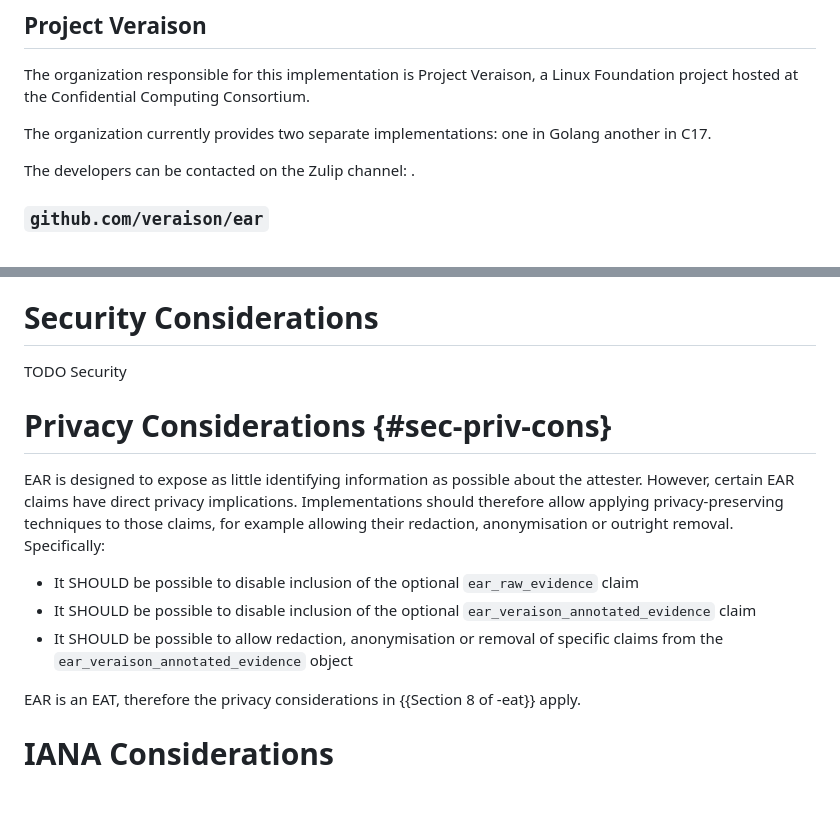
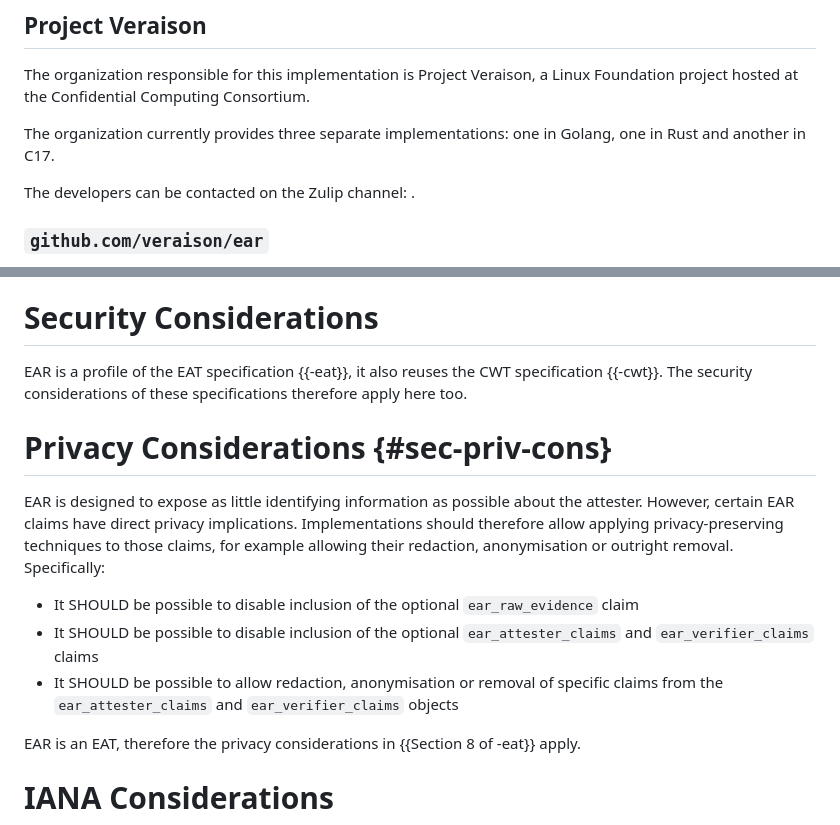
Before and after one commit to ietf-rats-wg/draft-ietf-rats-ear, a Markdown page: draft-ietf-rats-ear.md, 2 parts joined by grey strips. GitHub-like rendering; blank space fills up the shorter version.

Commit message:
update sec and privacy considerations
Signed-off-by: Thomas Fossati <thomas.fossati@linaro.org>

```diff
--- a/draft-ietf-rats-ear.md
+++ b/draft-ietf-rats-ear.md
@@ -493,8 +493,8 @@ fit".
 The organization responsible for this implementation is Project Veraison, a
 Linux Foundation project hosted at the Confidential Computing Consortium.
 
-The organization currently provides two separate implementations: one in Golang
-another in C17.
+The organization currently provides three separate implementations: one in
+Golang, one in Rust and another in C17.
 
 The developers can be contacted on the Zulip channel:
 [](https://veraison.zulipchat.com/#narrow/stream/357929-EAR/).
@@ -533,7 +533,8 @@ and consume attestation results.
 
 # Security Considerations
 
-TODO Security
+EAR is a profile of the EAT specification {{-eat}}, it also reuses the CWT specification {{-cwt}}.
+The security considerations of these specifications therefore apply here too.
 
 # Privacy Considerations {#sec-priv-cons}
 
@@ -548,9 +549,9 @@ Specifically:
 * It SHOULD be possible to disable inclusion of the optional `ear_raw_evidence`
   claim
 * It SHOULD be possible to disable inclusion of the optional
-  `ear_veraison_annotated_evidence` claim
+  `ear_attester_claims` and `ear_verifier_claims` claims
 * It SHOULD be possible to allow redaction, anonymisation or removal of
-  specific claims from the `ear_veraison_annotated_evidence` object
+  specific claims from the `ear_attester_claims` and `ear_verifier_claims` objects
 
 EAR is an EAT, therefore the privacy considerations in {{Section 8 of -eat}}
 apply.
```
